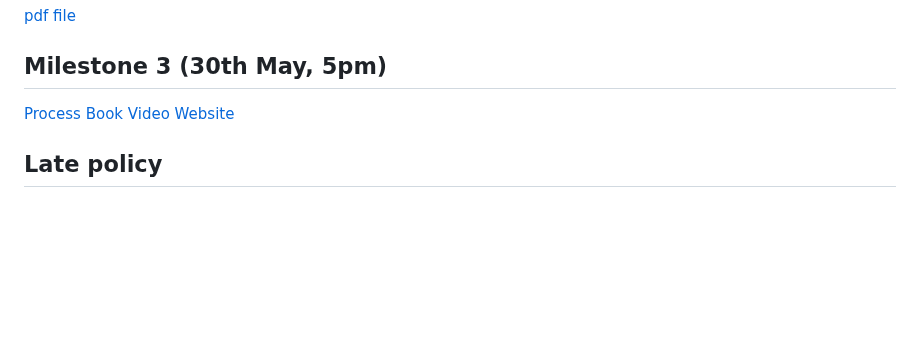
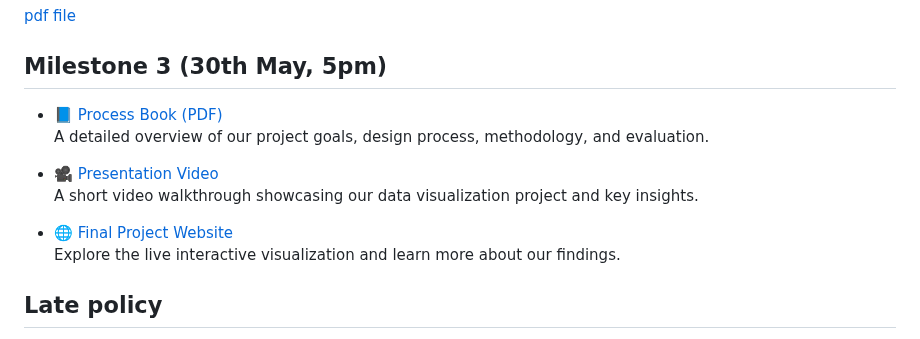
Before and after one commit to com-480-data-visualization/WhereWereWhales, a Markdown page: README.md, the part around the change. Drawn GitHub-style; blank space fills up the shorter version.

```diff
--- a/README.md
+++ b/README.md
@@ -136,9 +136,14 @@ We aim to develop a 3D Navigable Globe for visualizing cetacean sightings and co
 
 ## Milestone 3 (30th May, 5pm)
 
-[Process Book](https://github.com/com-480-data-visualization/WhereWereWhales/blob/master/Milestone_3/process%20book.pdf)
-[Video](https://github.com/com-480-data-visualization/WhereWereWhales/blob/master/Milestone_3/)
-[Website](https://eglantine-vialaneix.github.io/WhereWereWhalesLFS/)
+- 📘 [Process Book (PDF)](https://github.com/com-480-data-visualization/WhereWereWhales/blob/master/Milestone_3/process%20book.pdf)
+  A detailed overview of our project goals, design process, methodology, and evaluation.
+
+- 🎥 [Presentation Video](https://github.com/com-480-data-visualization/WhereWereWhales/blob/master/Milestone_3/)
+  A short video walkthrough showcasing our data visualization project and key insights.
+
+- 🌐 [Final Project Website](https://eglantine-vialaneix.github.io/WhereWereWhalesLFS/)
+  Explore the live interactive visualization and learn more about our findings.
 
 
 ## Late policy
```
